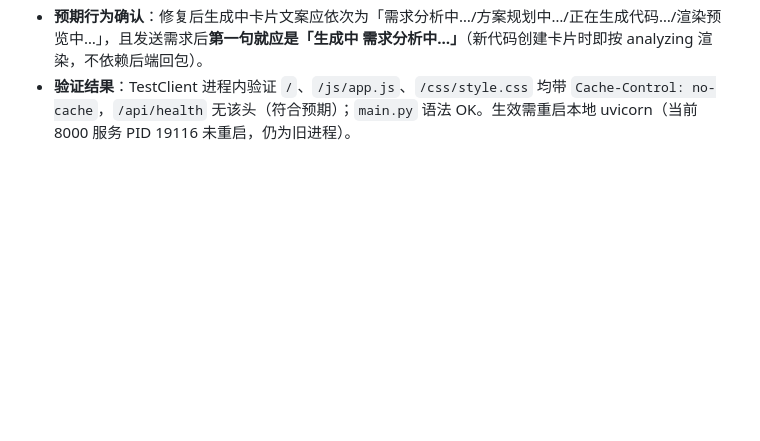
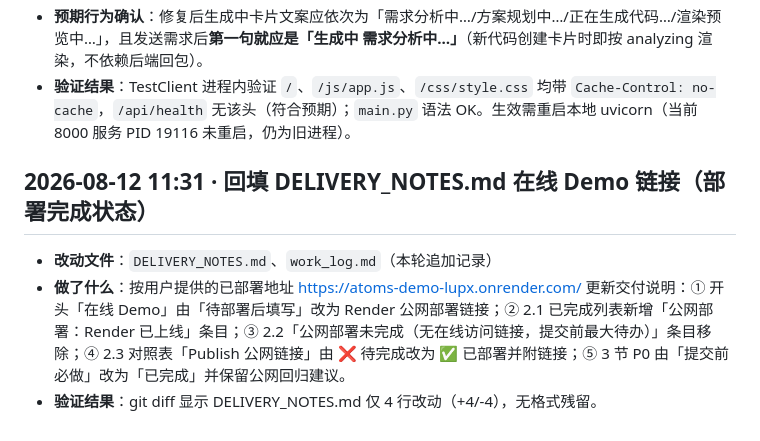
Before and after one commit to lupx-cn/atoms-demo-lupx, a Markdown page: work_log.md, the part around the change. Rendered like a GitHub page; blank space fills up the shorter version.

Commit message:
chore: 更新 DELIVERY_NOTES.md 和 work_log.md

```diff
--- a/work_log.md
+++ b/work_log.md
@@ -233,3 +233,7 @@
 - **做了什么**：`main.py` 新增 `@app.middleware("http") no_cache_static`：非 `/api/*` 的响应一律 `setdefault("Cache-Control", "no-cache")`，浏览器每次重新校验（ETag 命中返回 304，变更返回 200 新内容）；SSE 接口自身已有 no-cache 不受影响。
 - **预期行为确认**：修复后生成中卡片文案应依次为「需求分析中…/方案规划中…/正在生成代码…/渲染预览中…」，且发送需求后**第一句就应是「生成中 需求分析中…」**（新代码创建卡片时即按 analyzing 渲染，不依赖后端回包）。
 - **验证结果**：TestClient 进程内验证 `/`、`/js/app.js`、`/css/style.css` 均带 `Cache-Control: no-cache`，`/api/health` 无该头（符合预期）；`main.py` 语法 OK。生效需重启本地 uvicorn（当前 8000 服务 PID 19116 未重启，仍为旧进程）。
+## 2026-08-12 11:31 · 回填 DELIVERY_NOTES.md 在线 Demo 链接（部署完成状态）
+- **改动文件**：`DELIVERY_NOTES.md`、`work_log.md`（本轮追加记录）
+- **做了什么**：按用户提供的已部署地址 https://atoms-demo-lupx.onrender.com/ 更新交付说明：① 开头「在线 Demo」由「待部署后填写」改为 Render 公网部署链接；② 2.1 已完成列表新增「公网部署：Render 已上线」条目；③ 2.2「公网部署未完成（无在线访问链接，提交前最大待办）」条目移除；④ 2.3 对照表「Publish 公网链接」由 ❌ 待完成改为 ✅ 已部署并附链接；⑤ 3 节 P0 由「提交前必做」改为「已完成」并保留公网回归建议。
+- **验证结果**：git diff 显示 DELIVERY_NOTES.md 仅 4 行改动（+4/-4），无格式残留。
```
Also changed, not shown: DELIVERY_NOTES.md (+4 -4 lines).
